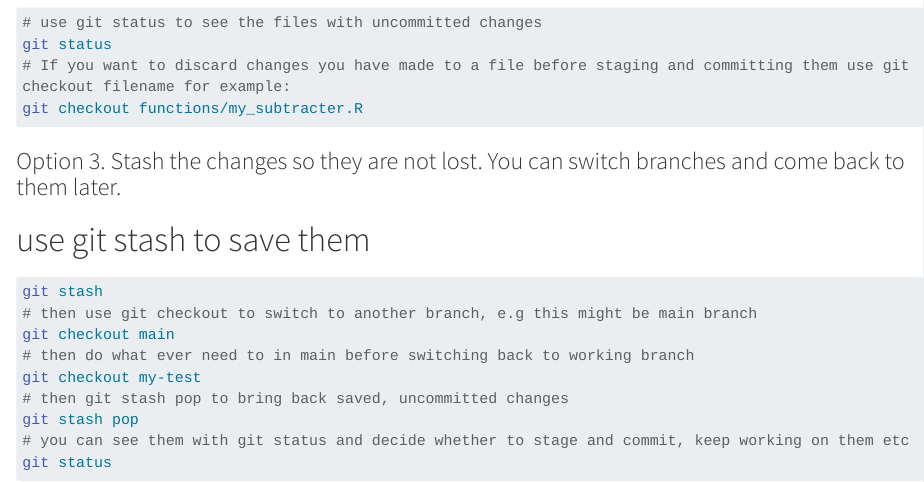
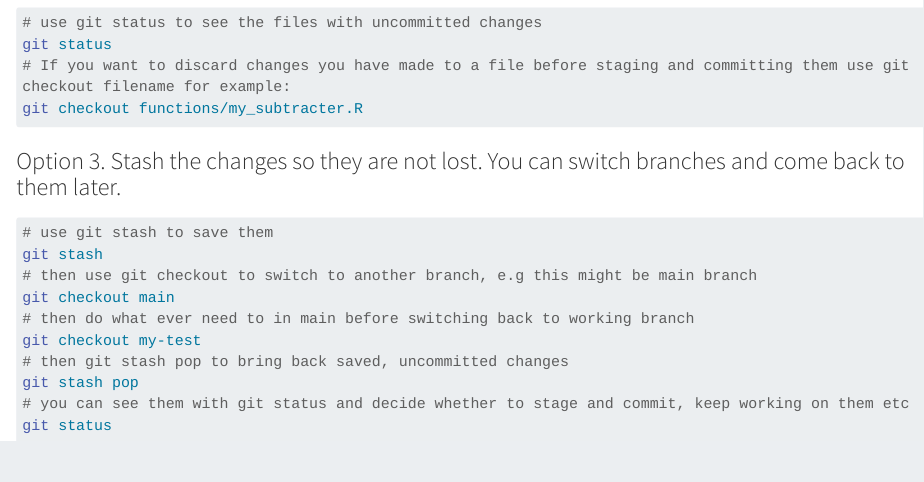
Before and after one commit to tomwilsonsco/test_r_repo, a Quarto document (git_github_demo.qmd): the page in a window 1100 px wide, from 2900 px down. Rendered offline with R 4.5, knitr and Pandoc in place of Quarto, with nearby package versions; long lines of code are wrapped.

Commit message:
fix typo

````diff
--- a/git_github_demo.qmd
+++ b/git_github_demo.qmd
@@ -136,8 +136,8 @@ git checkout functions/my_subtracter.R
 
 ### Option 3. Stash the changes so they are not lost. You can switch branches and come back to them later.
 
+```{bash}
 # use git stash to save them
-```{bash}
 git stash
 # then use git checkout to switch to another branch, e.g this might be main branch
 git checkout main
````
Also changed, not shown: reports/git_github_demo.html.
